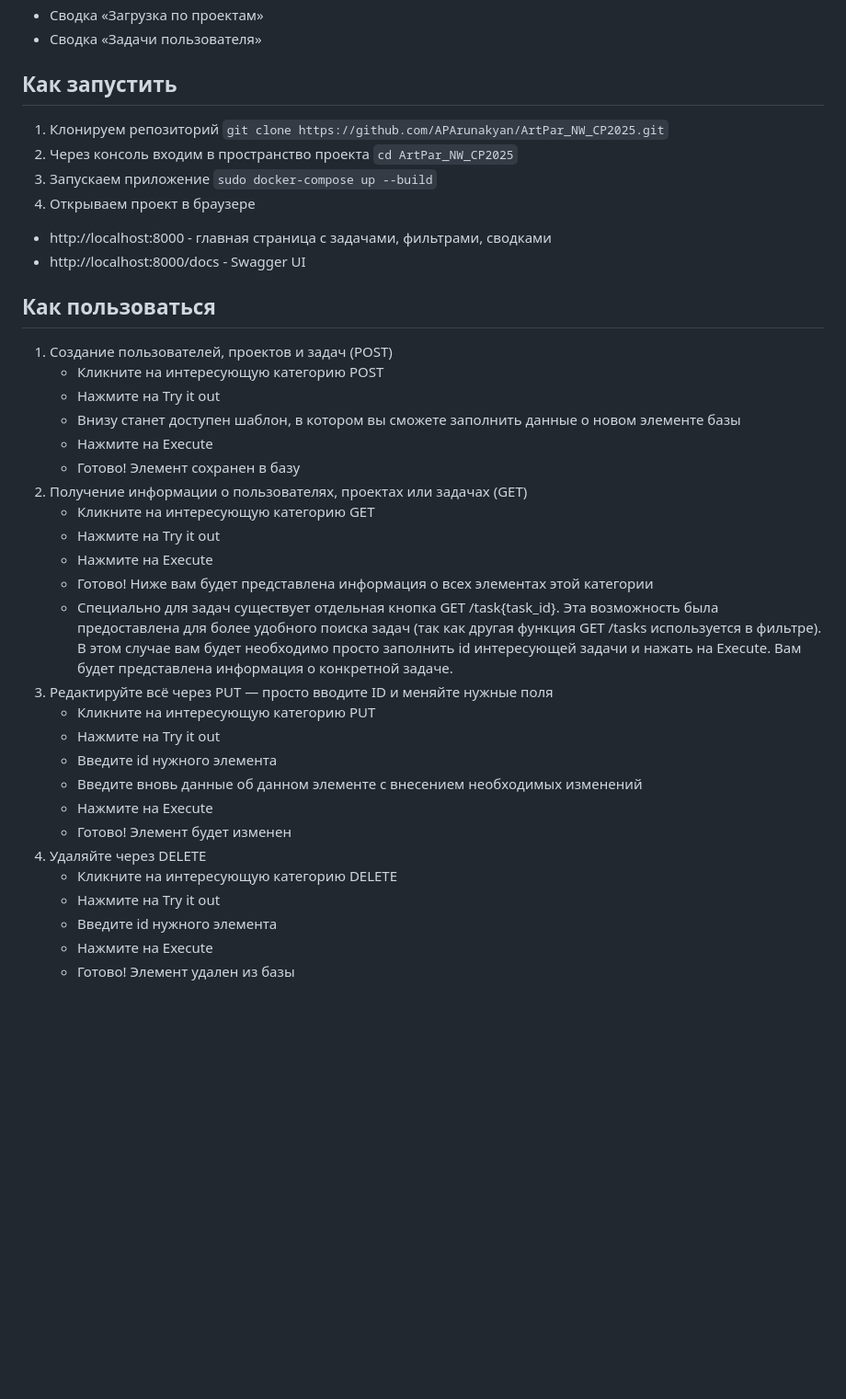
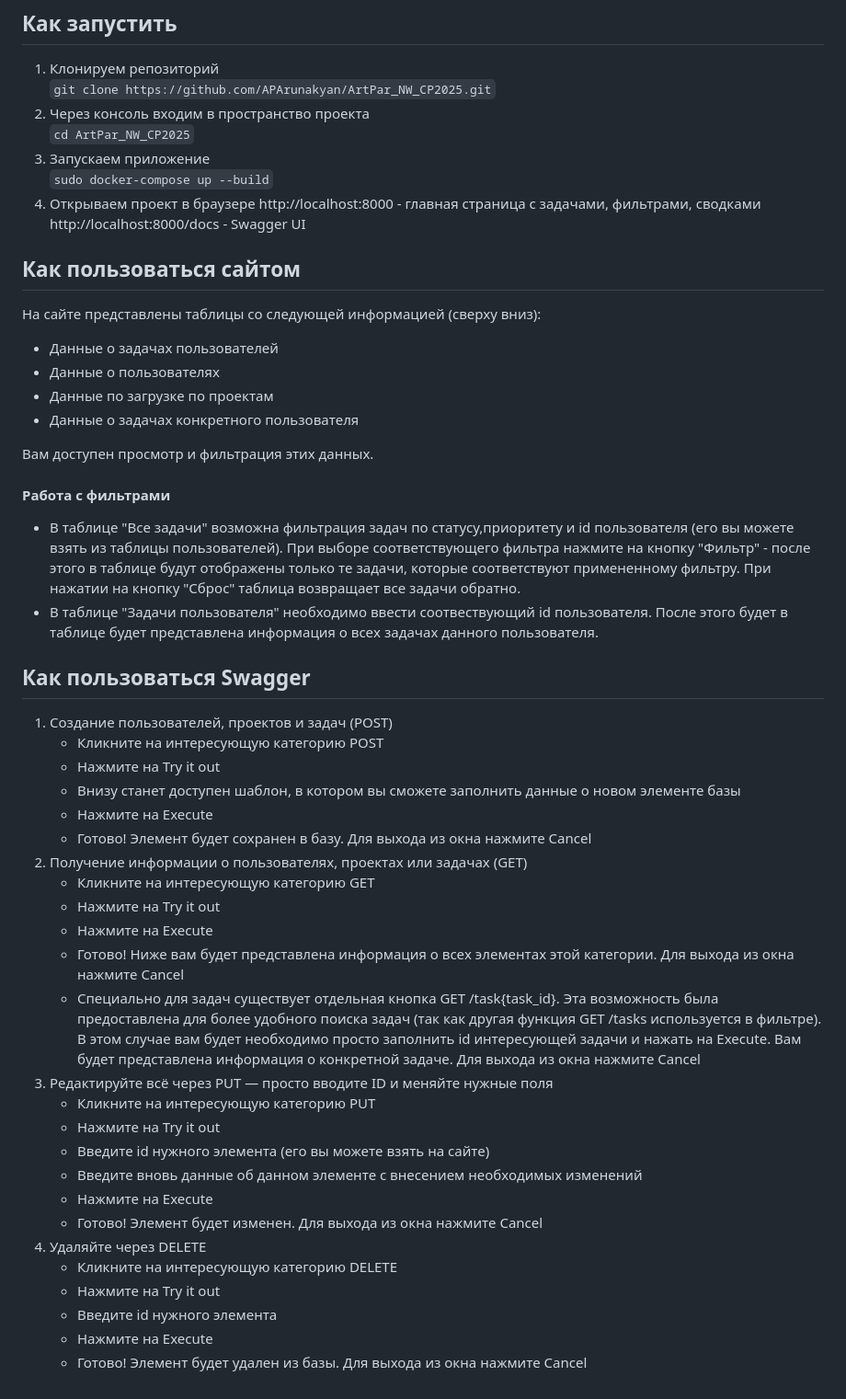
Before and after one commit to AParunakyan/ArtPar_NW_CP2025, a Markdown page: README.md, the part around the change. Shown at 92% size. Rendered like a GitHub page; blank space fills up the shorter version.

````diff
--- a/README.md
+++ b/README.md
@@ -14,32 +14,46 @@
 3. Запускаем приложение
 ```sudo docker-compose up --build```
 4. Открываем проект в браузере
-- http://localhost:8000 - главная страница с задачами, фильтрами, сводками
-- http://localhost:8000/docs - Swagger UI
+   http://localhost:8000 - главная страница с задачами, фильтрами, сводками
+   http://localhost:8000/docs - Swagger UI
 
-## Как пользоваться
+## Как пользоваться сайтом
+
+На сайте представлены таблицы со следующей информацией (сверху вниз):
+- Данные о задачах пользователей
+- Данные о пользователях
+- Данные по загрузке по проектам
+- Данные о задачах конкретного пользователя
+
+Вам доступен просмотр и фильтрация этих данных.
+
+#### Работа с фильтрами
+- В таблице "Все задачи" возможна фильтрация задач по статусу,приоритету и id пользователя (его вы можете взять из таблицы пользователей). При выборе соответствующего фильтра нажмите на кнопку "Фильтр" - после этого в таблице будут отображены только те задачи, которые соответствуют примененному фильтру. При нажатии на кнопку "Сброс" таблица возвращает все задачи обратно.
+- В таблице "Задачи пользователя" необходимо ввести соотвествующий id пользователя. После этого будет в таблице будет представлена информация о всех задачах данного пользователя.
+
+## Как пользоваться Swagger
 1. Создание пользователей, проектов и задач (POST)
    - Кликните на интересующую категорию POST
    - Нажмите на Try it out
    - Внизу станет доступен шаблон, в котором вы сможете заполнить данные о новом элементе базы
    - Нажмите на Execute
-   - Готово! Элемент сохранен в базу
+   - Готово! Элемент будет сохранен в базу. Для выхода из окна нажмите Cancel
 2. Получение информации о пользователях, проектах или задачах (GET)
    - Кликните на интересующую категорию GET
    - Нажмите на Try it out
    - Нажмите на Execute
-   - Готово! Ниже вам будет представлена информация о всех элементах этой категории
-   - Специально для задач существует отдельная кнопка GET /task{task_id}. Эта возможность была предоставлена для более удобного поиска задач (так как другая функция GET /tasks используется в фильтре). В этом случае вам будет необходимо просто заполнить id интересующей задачи и нажать на Execute. Вам будет представлена информация о конкретной задаче.
+   - Готово! Ниже вам будет представлена информация о всех элементах этой категории. Для выхода из окна нажмите Cancel
+   - Специально для задач существует отдельная кнопка GET /task{task_id}. Эта возможность была предоставлена для более удобного поиска задач (так как другая функция GET /tasks используется в фильтре). В этом случае вам будет необходимо просто заполнить id интересующей задачи и нажать на Execute. Вам будет представлена информация о конкретной задаче. Для выхода из окна нажмите Cancel
 3. Редактируйте всё через PUT — просто вводите ID и меняйте нужные поля
    - Кликните на интересующую категорию PUT
    - Нажмите на Try it out
-   - Введите id нужного элемента
+   - Введите id нужного элемента (его вы можете взять на сайте)
    - Введите вновь данные об данном элементе с внесением необходимых изменений
    - Нажмите на Execute
-   - Готово! Элемент будет изменен
+   - Готово! Элемент будет изменен. Для выхода из окна нажмите Cancel
 4. Удаляйте через DELETE
    - Кликните на интересующую категорию DELETE
    - Нажмите на Try it out
    - Введите id нужного элемента
    - Нажмите на Execute
-   - Готово! Элемент удален из базы
+   - Готово! Элемент будет удален из базы. Для выхода из окна нажмите Cancel
````
